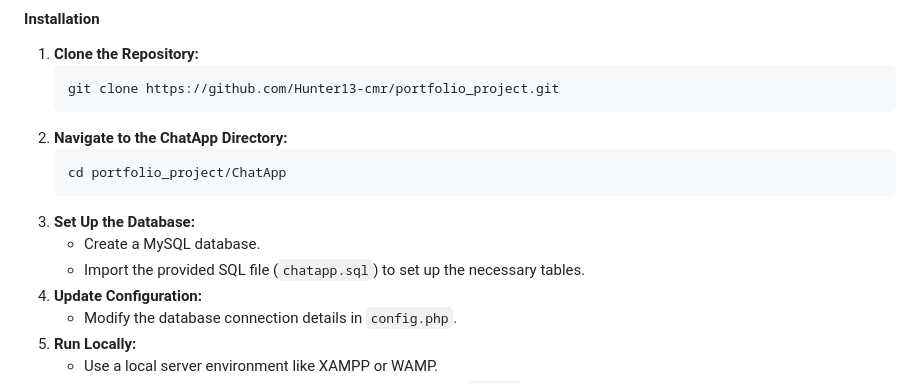
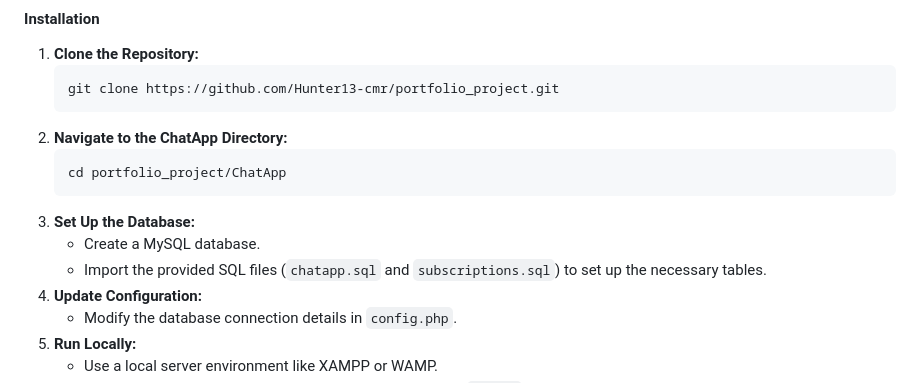
Before and after one commit to Hunter13-cmr/portfolio_project, a Markdown page: README.md, the part around the change. GitHub-like rendering.

````diff
--- a/README.md
+++ b/README.md
@@ -38,7 +38,7 @@ ChatApp is a real-time chat application that allows users to communicate seamles
    ```
 3. **Set Up the Database:**
    - Create a MySQL database.
-   - Import the provided SQL file (`chatapp.sql`) to set up the necessary tables.
+   - Import the provided SQL files (`chatapp.sql` and `subscriptions.sql`) to set up the necessary tables.
 4. **Update Configuration:**
    - Modify the database connection details in `config.php`.
 5. **Run Locally:**
````
